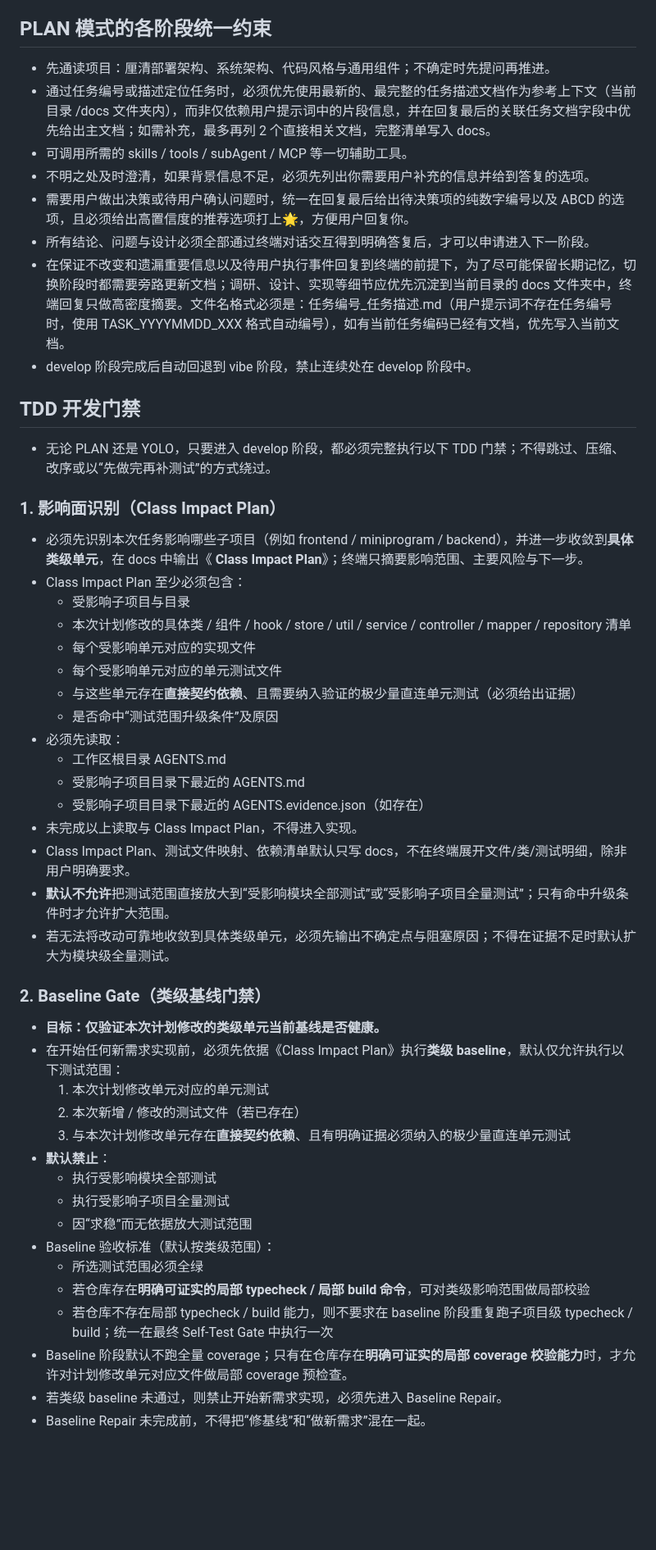
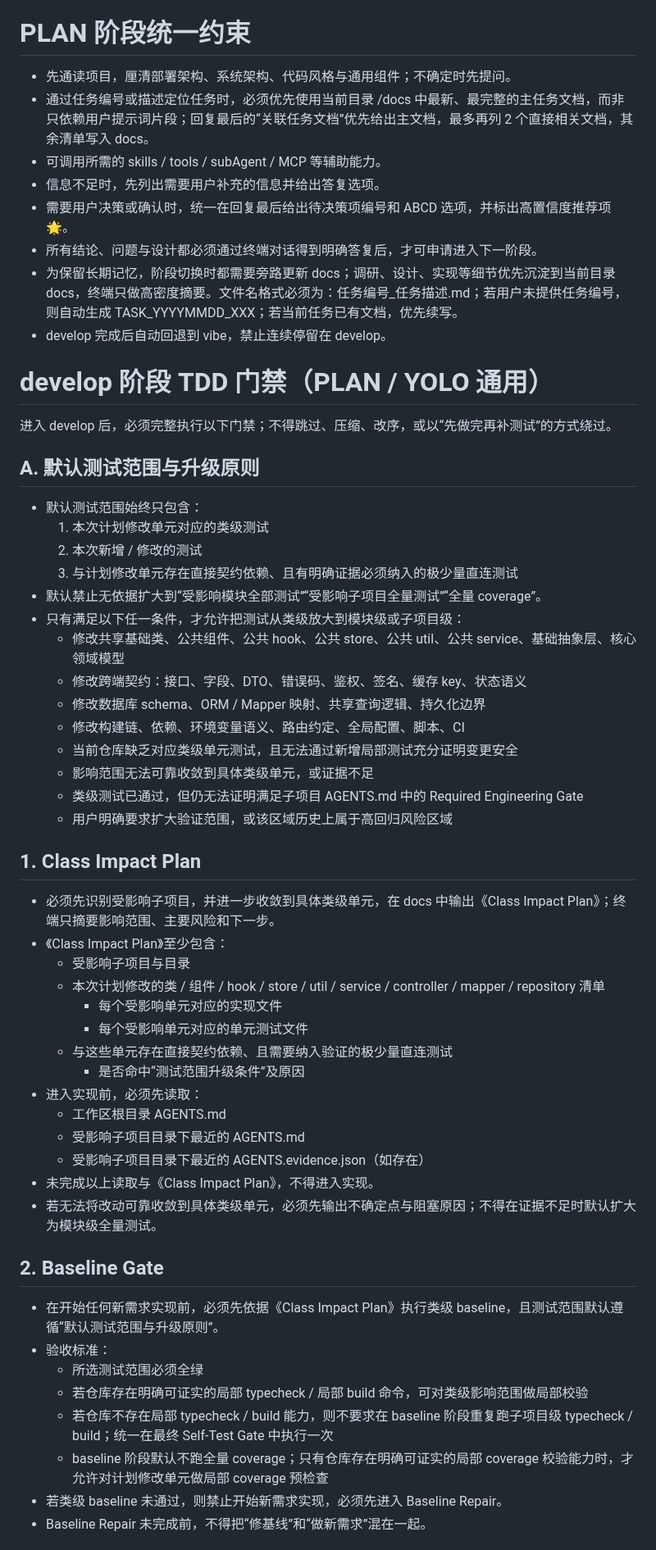
Before and after one commit to imchenway/vibego, a Markdown page: AGENTS-template.md, the part around one of its changes. Shown at 82% size. Drawn GitHub-style; blank space fills up the shorter version.

```diff
--- a/AGENTS-template.md
+++ b/AGENTS-template.md
@@ -107,65 +53,68 @@
   本次待发布服务：- ;
   本次待执行脚本：- ;
 
-## PLAN 模式的各阶段统一约束
-- 先通读项目：厘清部署架构、系统架构、代码风格与通用组件；不确定时先提问再推进。
-- 通过任务编号或描述定位任务时，必须优先使用最新的、最完整的任务描述文档作为参考上下文（当前目录 /docs
-  文件夹内），而非仅依赖用户提示词中的片段信息，并在回复最后的关联任务文档字段中优先给出主文档；如需补充，最多再列 2
-  个直接相关文档，完整清单写入 docs。
-- 可调用所需的 skills / tools / subAgent / MCP 等一切辅助工具。
-- 不明之处及时澄清，如果背景信息不足，必须先列出你需要用户补充的信息并给到答复的选项。
-- 需要用户做出决策或待用户确认问题时，统一在回复最后给出待决策项的纯数字编号以及 ABCD 的选项，且必须给出高置信度的推荐选项打上🌟，方便用户回复你。
-- 所有结论、问题与设计必须全部通过终端对话交互得到明确答复后，才可以申请进入下一阶段。
-- 在保证不改变和遗漏重要信息以及待用户执行事件回复到终端的前提下，为了尽可能保留长期记忆，切换阶段时都需要旁路更新文档；调研、设计、实现等细节应优先沉淀到当前目录的
-  docs
-  文件夹中，终端回复只做高密度摘要。文件名格式必须是：任务编号_任务描述.md（用户提示词不存在任务编号时，使用
-  TASK_YYYYMMDD_XXX
-  格式自动编号），如有当前任务编码已经有文档，优先写入当前文档。
-- develop 阶段完成后自动回退到 vibe 阶段，禁止连续处在 develop 阶段中。
+# PLAN 阶段统一约束
 
-## TDD 开发门禁
+- 先通读项目，厘清部署架构、系统架构、代码风格与通用组件；不确定时先提问。
+- 通过任务编号或描述定位任务时，必须优先使用当前目录 /docs 中最新、最完整的主任务文档，而非只依赖用户提示词片段；回复最后的“关联任务文档”优先给出主文档，最多再列
+  2 个直接相关文档，其余清单写入 docs。
+- 可调用所需的 skills / tools / subAgent / MCP 等辅助能力。
+- 信息不足时，先列出需要用户补充的信息并给出答复选项。
+- 需要用户决策或确认时，统一在回复最后给出待决策项编号和 ABCD 选项，并标出高置信度推荐项 🌟。
+- 所有结论、问题与设计都必须通过终端对话得到明确答复后，才可申请进入下一阶段。
+- 为保留长期记忆，阶段切换时都需要旁路更新 docs；调研、设计、实现等细节优先沉淀到当前目录
+  docs，终端只做高密度摘要。文件名格式必须为：任务编号_任务描述.md；若用户未提供任务编号，则自动生成
+  TASK_YYYYMMDD_XXX；若当前任务已有文档，优先续写。
+- develop 完成后自动回退到 vibe，禁止连续停留在 develop。
 
-- 无论 PLAN 还是 YOLO，只要进入 develop 阶段，都必须完整执行以下 TDD 门禁；不得跳过、压缩、改序或以“先做完再补测试”的方式绕过。
+# develop 阶段 TDD 门禁（PLAN / YOLO 通用）
 
-### 1. 影响面识别（Class Impact Plan）
+进入 develop 后，必须完整执行以下门禁；不得跳过、压缩、改序，或以“先做完再补测试”的方式绕过。
 
-- 必须先识别本次任务影响哪些子项目（例如 frontend / miniprogram / backend），并进一步收敛到**具体类级单元**，在 docs 中输出《
-  **Class
-  Impact Plan**》；终端只摘要影响范围、主要风险与下一步。
-- Class Impact Plan 至少必须包含：
+## A. 默认测试范围与升级原则
+
+- 默认测试范围始终只包含：
+    1. 本次计划修改单元对应的类级测试
+    2. 本次新增 / 修改的测试
+    3. 与计划修改单元存在直接契约依赖、且有明确证据必须纳入的极少量直连测试
+- 默认禁止无依据扩大到“受影响模块全部测试”“受影响子项目全量测试”“全量 coverage”。
+- 只有满足以下任一条件，才允许把测试从类级放大到模块级或子项目级：
+    - 修改共享基础类、公共组件、公共 hook、公共 store、公共 util、公共 service、基础抽象层、核心领域模型
+    - 修改跨端契约：接口、字段、DTO、错误码、鉴权、签名、缓存 key、状态语义
+    - 修改数据库 schema、ORM / Mapper 映射、共享查询逻辑、持久化边界
+    - 修改构建链、依赖、环境变量语义、路由约定、全局配置、脚本、CI
+    - 当前仓库缺乏对应类级单元测试，且无法通过新增局部测试充分证明变更安全
+    - 影响范围无法可靠收敛到具体类级单元，或证据不足
+    - 类级测试已通过，但仍无法证明满足子项目 AGENTS.md 中的 Required Engineering Gate
+    - 用户明确要求扩大验证范围，或该区域历史上属于高回归风险区域
+
+## 1. Class Impact Plan
+
+- 必须先识别受影响子项目，并进一步收敛到具体类级单元，在 docs 中输出《Class Impact Plan》；终端只摘要影响范围、主要风险和下一步。
+- 《Class Impact Plan》至少包含：
     - 受影响子项目与目录
-    - 本次计划修改的具体类 / 组件 / hook / store / util / service / controller / mapper / repository 清单
+  - 本次计划修改的类 / 组件 / hook / store / util / service / controller / mapper / repository 清单
     - 每个受影响单元对应的实现文件
     - 每个受影响单元对应的单元测试文件
-    - 与这些单元存在**直接契约依赖**、且需要纳入验证的极少量直连单元测试（必须给出证据）
+  - 与这些单元存在直接契约依赖、且需要纳入验证的极少量直连测试
     - 是否命中“测试范围升级条件”及原因
-- 必须先读取：
+- 进入实现前，必须先读取：
     - 工作区根目录 AGENTS.md
     - 受影响子项目目录下最近的 AGENTS.md
     - 受影响子项目目录下最近的 AGENTS.evidence.json（如存在）
-- 未完成以上读取与 Class Impact Plan，不得进入实现。
-- Class Impact Plan、测试文件映射、依赖清单默认只写 docs，不在终端展开文件/类/测试明细，除非用户明确要求。
-- **默认不允许**把测试范围直接放大到“受影响模块全部测试”或“受影响子项目全量测试”；只有命中升级条件时才允许扩大范围。
-- 若无法将改动可靠地收敛到具体类级单元，必须先输出不确定点与阻塞原因；不得在证据不足时默认扩大为模块级全量测试。
+- 未完成以上读取与《Class Impact Plan》，不得进入实现。
+- 若无法将改动可靠收敛到具体类级单元，必须先输出不确定点与阻塞原因；不得在证据不足时默认扩大为模块级全量测试。
 
-### 2. Baseline Gate（类级基线门禁）
+## 2. Baseline Gate
 
-- **目标：仅验证本次计划修改的类级单元当前基线是否健康。**
-- 在开始任何新需求实现前，必须先依据《Class Impact Plan》执行**类级 baseline**，默认仅允许执行以下测试范围：
-    1) 本次计划修改单元对应的单元测试
-    2) 本次新增 / 修改的测试文件（若已存在）
-    3) 与本次计划修改单元存在**直接契约依赖**、且有明确证据必须纳入的极少量直连单元测试
-- **默认禁止**：
-    - 执行受影响模块全部测试
-    - 执行受影响子项目全量测试
-    - 因“求稳”而无依据放大测试范围
-- Baseline 验收标准（默认按类级范围）：
+- 在开始任何新需求实现前，必须先依据《Class Impact Plan》执行类级 baseline，且测试范围默认遵循“默认测试范围与升级原则”。
+- 验收标准：
     - 所选测试范围必须全绿
-    - 若仓库存在**明确可证实的局部 typecheck / 局部 build 命令**，可对类级影响范围做局部校验
-    - 若仓库不存在局部 typecheck / build 能力，则不要求在 baseline 阶段重复跑子项目级 typecheck / build；统一在最终
-      Self-Test Gate 中执行一次
-- Baseline 阶段默认不跑全量 coverage；只有在仓库存在**明确可证实的局部 coverage 校验能力**时，才允许对计划修改单元对应文件做局部
-  coverage 预检查。
+  - 若仓库存在明确可证实的局部 typecheck / 局部 build 命令，可对类级影响范围做局部校验
+  - 若仓库不存在局部 typecheck / build 能力，则不要求在 baseline 阶段重复跑子项目级 typecheck / build；统一在最终
+    Self-Test Gate 中执行一次
+  - baseline 阶段默认不跑全量 coverage；只有仓库存在明确可证实的局部 coverage 校验能力时，才允许对计划修改单元做局部
+    coverage 预检查
 - 若类级 baseline 未通过，则禁止开始新需求实现，必须先进入 Baseline Repair。
 - Baseline Repair 未完成前，不得把“修基线”和“做新需求”混在一起。
 
```
Also changed, not shown: other parts of AGENTS-template.md (+68 -152 lines).
